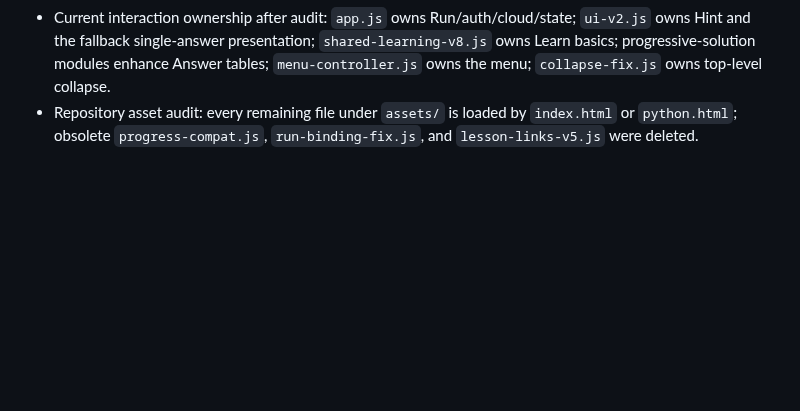
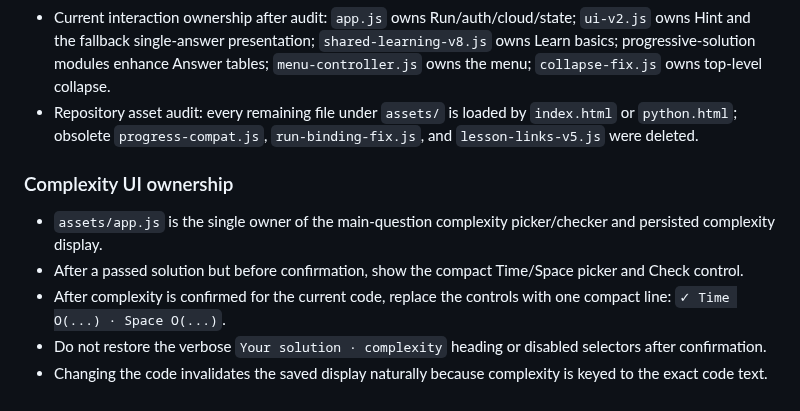
Before and after one commit to bruce07182/Leecode1, a Markdown page: PROJECT_SKILL.md, the part around the change. GitHub-like rendering; blank space fills up the shorter version.

Commit message:
Document compact complexity ownership

```diff
--- a/PROJECT_SKILL.md
+++ b/PROJECT_SKILL.md
@@ -198,3 +198,10 @@ Multi-solution comparison has been applied to examples including Find Maximum, R
 - Optimization rule: prefer deleting an obsolete override and fixing its owner over adding another late-loaded patch. Before deleting a small adapter, confirm whether it mutates question data, supplies shared curriculum data, or owns a UI interaction.
 - Current interaction ownership after audit: `app.js` owns Run/auth/cloud/state; `ui-v2.js` owns Hint and the fallback single-answer presentation; `shared-learning-v8.js` owns Learn basics; progressive-solution modules enhance Answer tables; `menu-controller.js` owns the menu; `collapse-fix.js` owns top-level collapse.
 - Repository asset audit: every remaining file under `assets/` is loaded by `index.html` or `python.html`; obsolete `progress-compat.js`, `run-binding-fix.js`, and `lesson-links-v5.js` were deleted.
+
+### Complexity UI ownership
+- `assets/app.js` is the single owner of the main-question complexity picker/checker and persisted complexity display.
+- After a passed solution but before confirmation, show the compact Time/Space picker and Check control.
+- After complexity is confirmed for the current code, replace the controls with one compact line: `✓ Time O(...) · Space O(...)`.
+- Do not restore the verbose `Your solution · complexity` heading or disabled selectors after confirmation.
+- Changing the code invalidates the saved display naturally because complexity is keyed to the exact code text.
```
